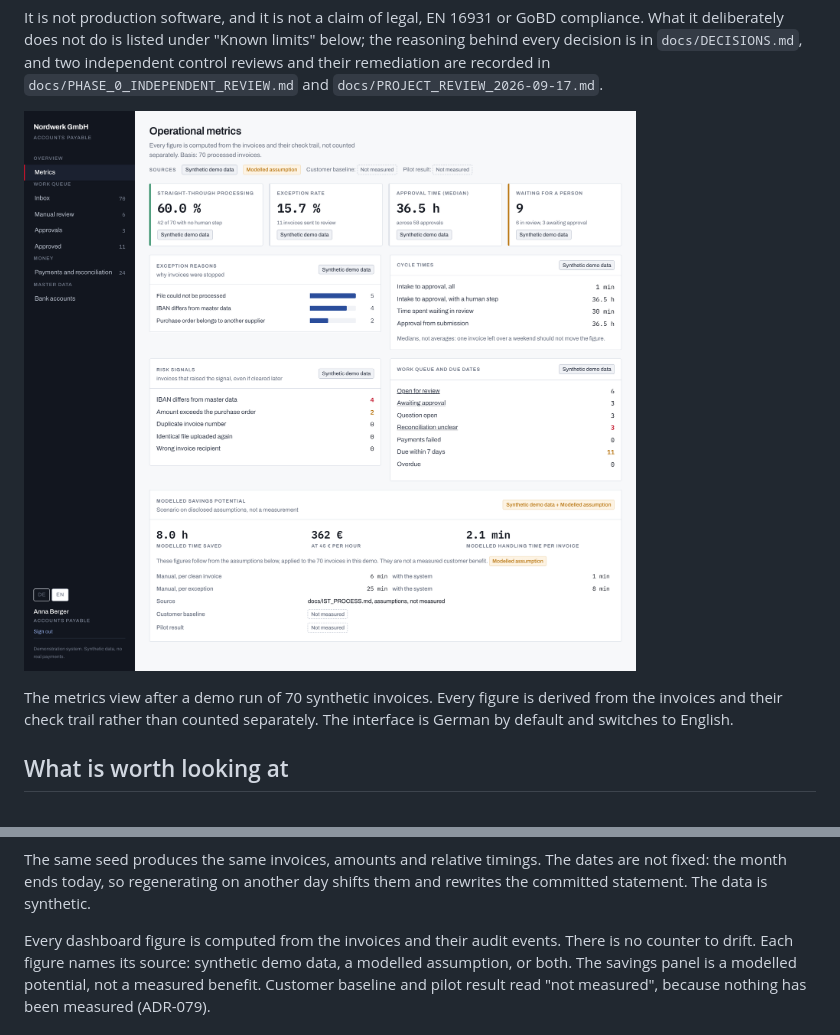
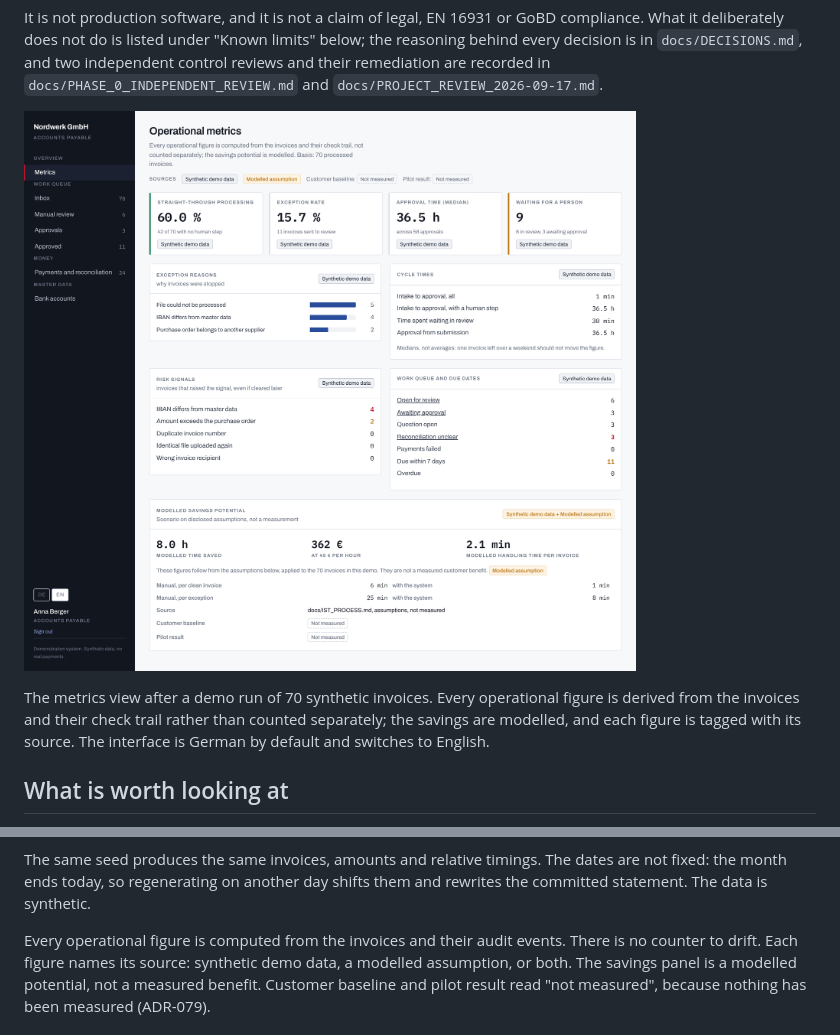
Before and after one commit to shotatsertsvadze/finance-ops-automation-de, a Markdown page: README.md, 2 parts joined by grey strips. Rendered like a GitHub page; pictures changed too: docs/screenshots/dashboard.png.

```diff
--- a/README.md
+++ b/README.md
@@ -45,8 +45,9 @@ are recorded in `docs/PHASE_0_INDEPENDENT_REVIEW.md` and
 
 ![The operational metrics view, showing straight-through processing rate, exception reasons, cycle times, risk signals, the work queue and the modelled savings, each figure tagged with its source](docs/screenshots/dashboard.png)
 
-The metrics view after a demo run of 70 synthetic invoices. Every figure is
-derived from the invoices and their check trail rather than counted separately.
+The metrics view after a demo run of 70 synthetic invoices. Every operational
+figure is derived from the invoices and their check trail rather than counted
+separately; the savings are modelled, and each figure is tagged with its source.
 The interface is German by default and switches to English.
 
 ## What is worth looking at
@@ -374,7 +375,7 @@ The same seed produces the same invoices, amounts and relative timings. The
 dates are not fixed: the month ends today, so regenerating on another day
 shifts them and rewrites the committed statement. The data is synthetic.
 
-Every dashboard figure is computed from the invoices and their audit events.
+Every operational figure is computed from the invoices and their audit events.
 There is no counter to drift. Each figure names its source: synthetic demo
 data, a modelled assumption, or both. The savings panel is a modelled
 potential, not a measured benefit. Customer baseline and pilot result read
```
Also changed, not shown: docs/DEMO.md (+2 -2 lines), 1 other file.
